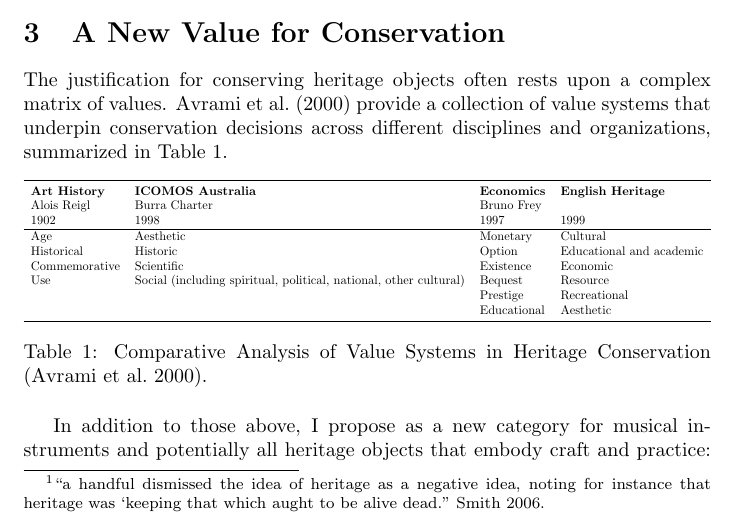
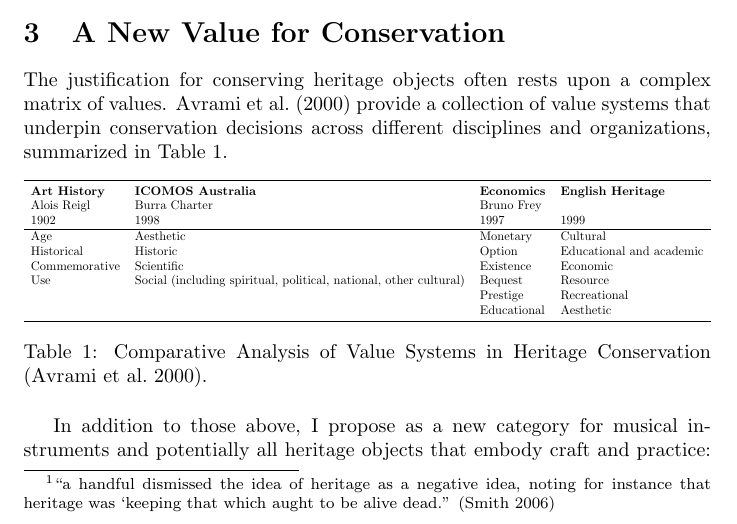
Before and after one commit to mhamilt/una-her-doc-bologna-2025-article, a LaTeX document (main.tex, which reads article.tex): part of page 2 of 10, cut so that both start at the same text. Compiled offline with pdfLaTeX.

Commit message:
Updates from Overleaf

```diff
--- a/article.tex
+++ b/article.tex
@@ -15,7 +15,7 @@ Over recent decades, there has been a greater discourse around `living heritage'
 
 Poulios critiques values-based conservation for treating the past as something `dead,' resulting in a discontinuity between past and present experiences \cite{poulios_moving_2010}. In contrast, the `living heritage' paradigm emphasizes the ongoing, dynamic use and relevance of heritage, advocating for the preservation of not just physical artifacts but the practices, skills, and meanings that sustain them in contemporary life.
 
-While Poulios' arguments are primarily directed at heritage sites and ceremonial objects, the underlying philosophy is applicable to the wider umbrella heritage objects, particularly musical instruments. There is false dichotomy that presents conservation as a choice between heritage as static and `dead' or `living'.\footcite[``a handful dismissed the idea of heritage as a negative idea, noting for instance that heritage was ‘keeping that which aught to be alive dead.''][]{smith_uses_2006}.
+While Poulios' arguments are primarily directed at heritage sites and ceremonial objects, the underlying philosophy is applicable to the wider umbrella heritage objects, particularly musical instruments. There is false dichotomy that presents conservation as a choice between heritage as static and `dead' or `living'.\footnote{``a handful dismissed the idea of heritage as a negative idea, noting for instance that heritage was ‘keeping that which aught to be alive dead.'' \cite{smith_uses_2006}}.
 The reality is more complex and to treat heritage as perpetually living without acknowledging its material finitude risks creating an `undead' heritage, neither truly alive nor preserved.
 
 \section{A New Value for Conservation}
```
